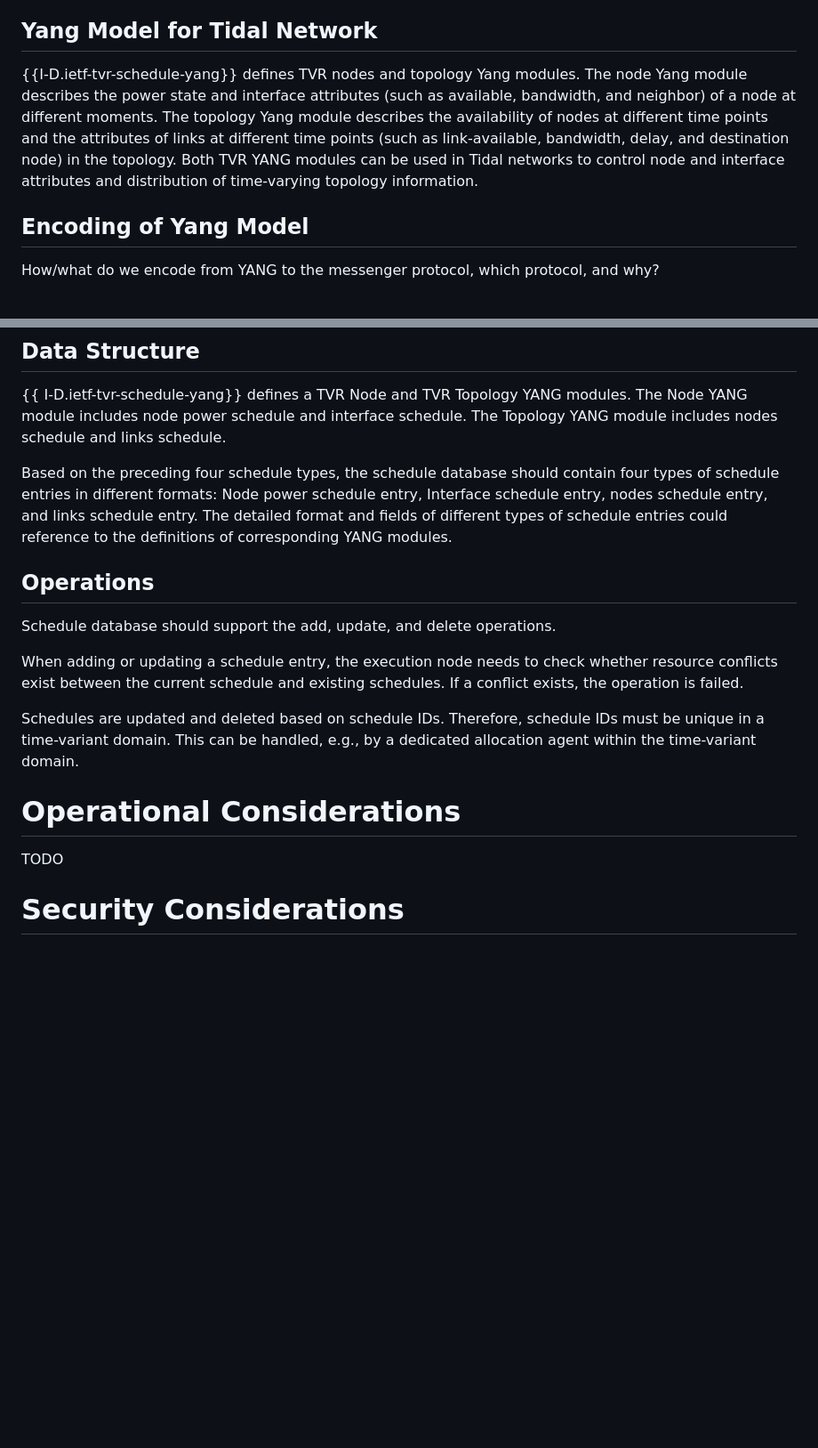
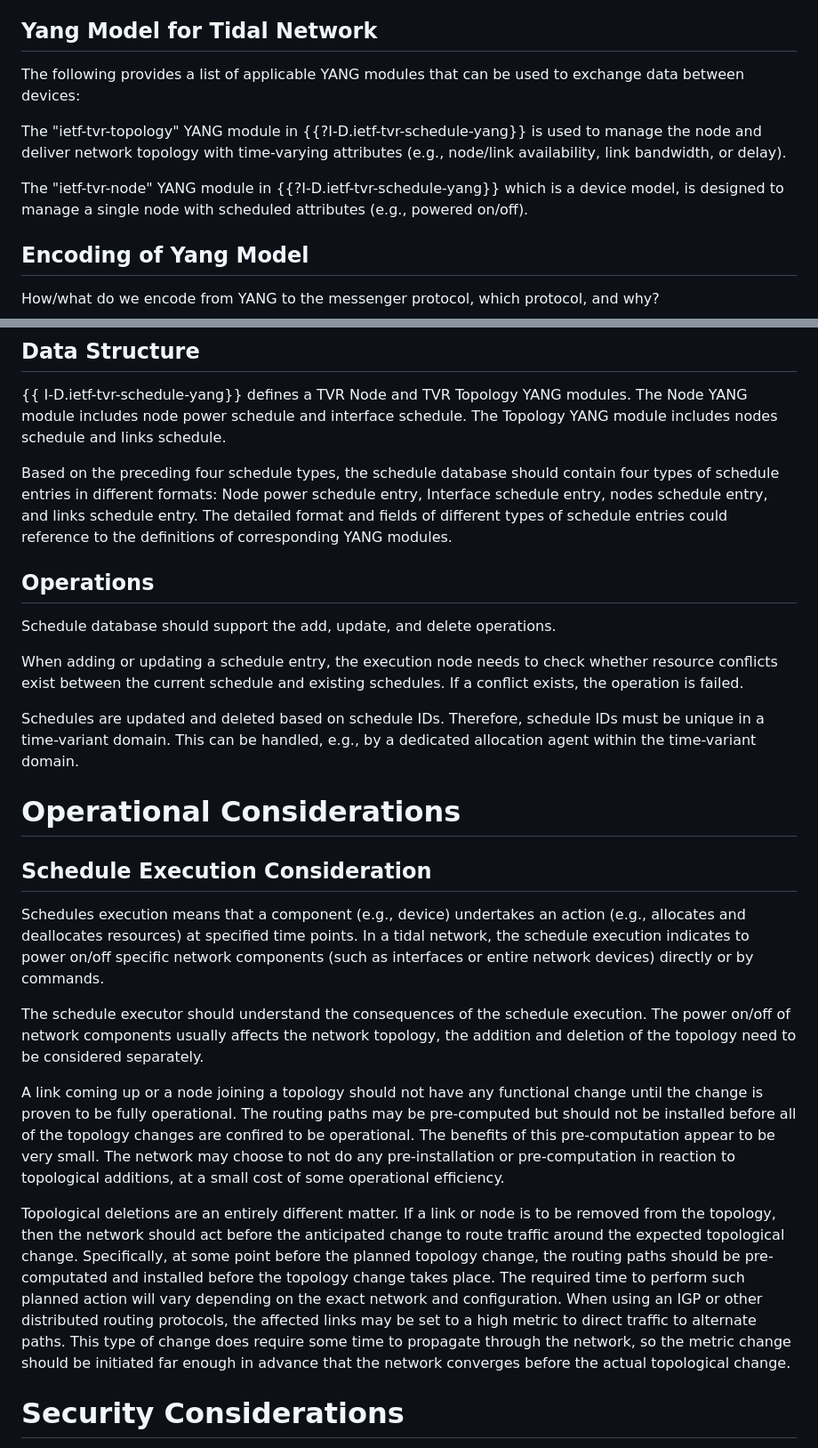
Before and after one commit to zhangli-abcd/TVR-Applicability, a Markdown page: draft-zdm-tvr-applicability.md, 2 parts joined by grey strips. Shown at 89% size. Drawn GitHub-style; blank space fills up the shorter version.

Commit message:
Update draft-zdm-tvr-applicability.md
contribute operation consideration clause

```diff
--- a/draft-zdm-tvr-applicability.md
+++ b/draft-zdm-tvr-applicability.md
@@ -170,12 +166,13 @@ calculation. The network devices need to report their own status data to the man
 
 ## Yang Model for Tidal Network
 
-{{I-D.ietf-tvr-schedule-yang}} defines TVR nodes and topology Yang modules. The node Yang module describes the
-power state and interface attributes (such as available, bandwidth, and neighbor) of a node at different moments.
-The topology Yang module describes the availability of nodes at different time points and the attributes of links
-at different time points (such as link-available, bandwidth, delay, and destination node) in the topology. Both TVR
-YANG modules can be used in Tidal networks to control node and interface attributes and distribution of time-varying
-topology information.
+The following provides a list of applicable YANG modules that can be used to exchange data between devices:
+
+The "ietf-tvr-topology" YANG module in {{?I-D.ietf-tvr-schedule-yang}} is used to manage the node and deliver network
+topology with time-varying attributes (e.g., node/link availability, link bandwidth, or delay).
+
+The "ietf-tvr-node" YANG module in {{?I-D.ietf-tvr-schedule-yang}} which is a device model, is designed to manage a
+single node with scheduled attributes (e.g., powered on/off).
 
 ## Encoding of Yang Model
 
@@ -273,7 +273,8 @@ includes node power schedule and interface schedule. The Topology YANG module in
 
 Based on the preceding four schedule types, the schedule database should contain four types of schedule entries in
 different formats: Node power schedule entry, Interface schedule entry, nodes schedule entry, and links schedule entry.
-The detailed format and fields of different types of schedule entries could reference to the definitions of corresponding YANG modules.
+The detailed format and fields of different types of schedule entries could reference to the definitions of corresponding
+YANG modules.
 
 ## Operations
 
@@ -285,10 +286,31 @@ current schedule and existing schedules. If a conflict exists, the operation is
 Schedules are updated and deleted based on schedule IDs. Therefore, schedule IDs must be unique in a time-variant domain.
 This can be handled, e.g., by a dedicated allocation agent within the time-variant domain.
 
-
 # Operational Considerations
 
-TODO
+## Schedule Execution Consideration
+
+Schedules execution means that a component (e.g., device) undertakes an action (e.g., allocates and deallocates resources)
+at specified time points. In a tidal network, the schedule execution indicates to power on/off specific network components
+(such as interfaces or entire network devices) directly or by commands.
+
+The schedule executor should understand the consequences of the schedule execution. The power on/off of network components
+usually affects the network topology, the addition and deletion of the topology need to be considered separately.
+
+A link coming up or a node joining a topology should not have any functional change until the change is proven to be fully
+operational. The routing paths may be pre-computed but should not be installed before all of the topology changes are
+confired to be operational. The benefits of this pre-computation appear to be very small. The network may choose to
+not do any pre-installation or pre-computation in reaction to topological additions, at a small cost of some operational
+efficiency.
+
+Topological deletions are an entirely different matter. If a link or node is to be removed from the topology, then the
+network should act before the anticipated change to route traffic around the expected topological change. Specifically,
+at some point before the planned topology change, the routing paths should be pre-computated and installed before the
+topology change takes place. The required time to perform such planned action will vary depending on the exact network
+and configuration. When using an IGP or other distributed routing protocols, the affected links may be set to a high
+metric to direct traffic to alternate paths. This type of change does require some time to propagate through the
+network, so the metric change should be initiated far enough in advance that the network converges before the actual
+topological change.
 
 # Security Considerations
 
```
Also changed, not shown: other parts of draft-zdm-tvr-applicability.md (+6 -7 lines).
